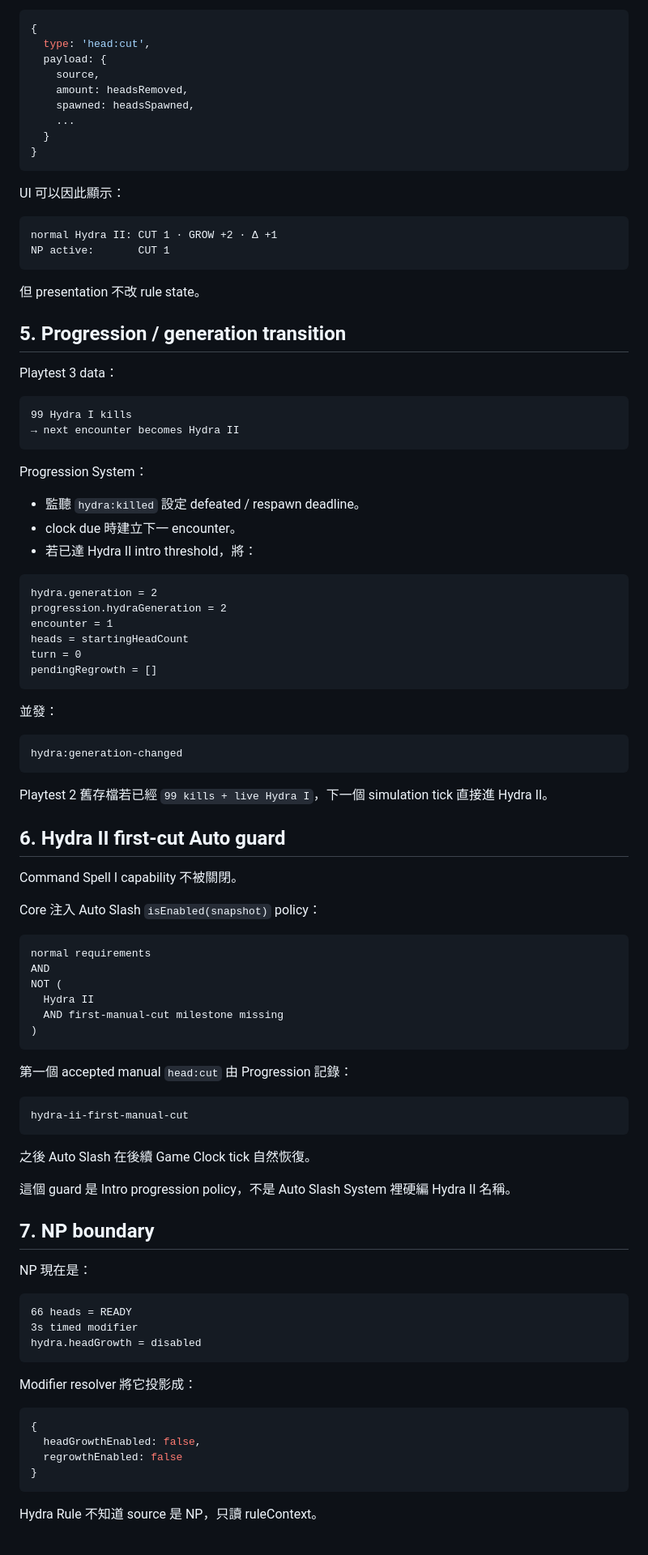
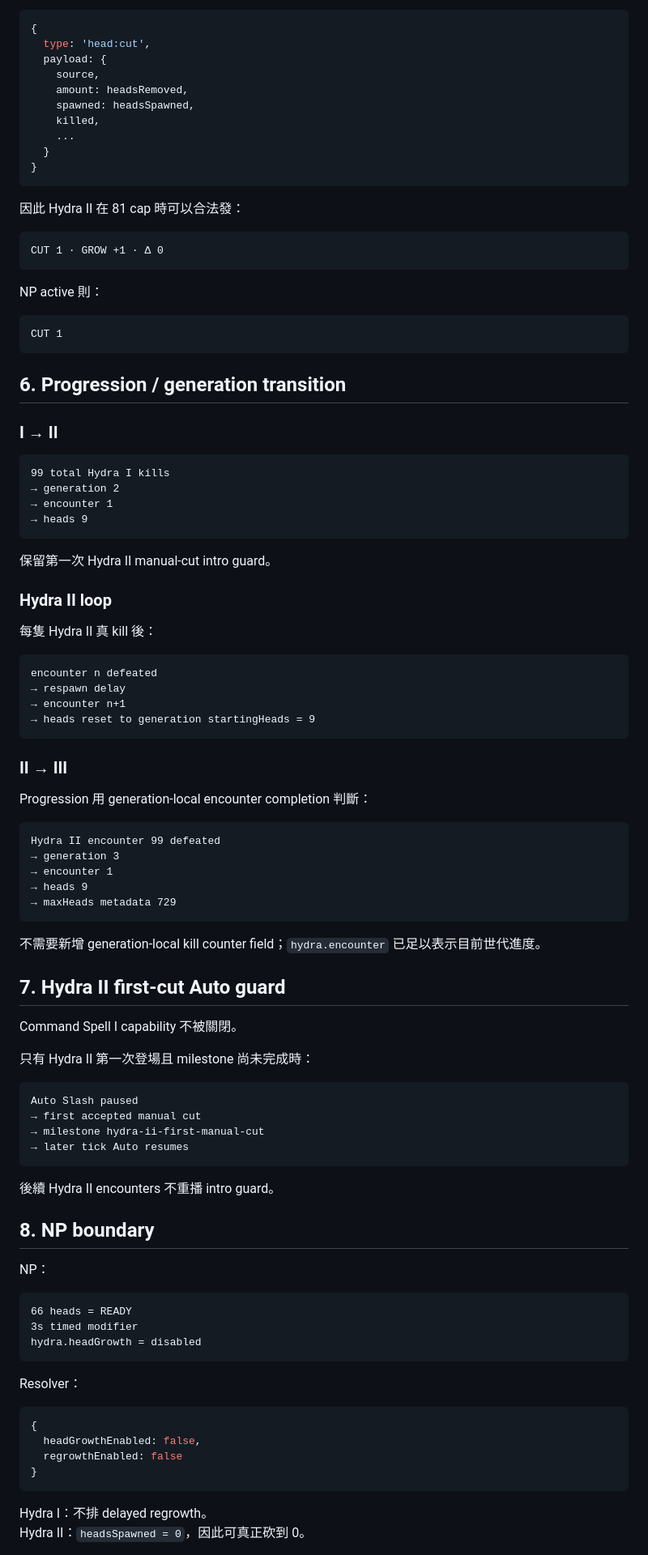
Before and after one commit to fjck810536/hydra-clicker, a Markdown page: docs/ARCHITECTURE.md, the part around one of its changes. Shown at 81% size. Drawn GitHub-style.

Commit message:
Document Hydra generation caps and Hydra III shell

````diff
--- a/docs/ARCHITECTURE.md
+++ b/docs/ARCHITECTURE.md
@@ -90,80 +117,80 @@ Accepted cut 會發：
     source,
     amount: headsRemoved,
     spawned: headsSpawned,
+    killed,
     ...
   }
 }
 ```
 
-UI 可以因此顯示：
+因此 Hydra II 在 81 cap 時可以合法發：
 
 ```text
-normal Hydra II: CUT 1 · GROW +2 · Δ +1
-NP active:       CUT 1
+CUT 1 · GROW +1 · Δ 0
 ```
 
-但 presentation 不改 rule state。
-
-## 5. Progression / generation transition
-
-Playtest 3 data：
+NP active 則：
 
 ```text
-99 Hydra I kills
-→ next encounter becomes Hydra II
+CUT 1
 ```
 
-Progression System：
+## 6. Progression / generation transition
 
-- 監聽 `hydra:killed` 設定 defeated / respawn deadline。
-- clock due 時建立下一 encounter。
-- 若已達 Hydra II intro threshold，將：
+### I → II
 
 ```text
-hydra.generation = 2
-progression.hydraGeneration = 2
-encounter = 1
-heads = startingHeadCount
-turn = 0
-pendingRegrowth = []
+99 total Hydra I kills
+→ generation 2
+→ encounter 1
+→ heads 9
 ```
 
-並發：
+保留第一次 Hydra II manual-cut intro guard。
+
+### Hydra II loop
+
+每隻 Hydra II 真 kill 後：
 
 ```text
-hydra:generation-changed
+encounter n defeated
+→ respawn delay
+→ encounter n+1
+→ heads reset to generation startingHeads = 9
 ```
 
-Playtest 2 舊存檔若已經 `99 kills + live Hydra I`，下一個 simulation tick 直接進 Hydra II。
+### II → III
 
-## 6. Hydra II first-cut Auto guard
+Progression 用 generation-local encounter completion 判斷：
+
+```text
+Hydra II encounter 99 defeated
+→ generation 3
+→ encounter 1
+→ heads 9
+→ maxHeads metadata 729
+```
+
+不需要新增 generation-local kill counter field；`hydra.encounter` 已足以表示目前世代進度。
+
+## 7. Hydra II first-cut Auto guard
 
 Command Spell I capability 不被關閉。
 
-Core 注入 Auto Slash `isEnabled(snapshot)` policy：
+只有 Hydra II 第一次登場且 milestone 尚未完成時：
 
 ```text
-normal requirements
-AND
-NOT (
-  Hydra II
-  AND first-manual-cut milestone missing
-)
+Auto Slash paused
+→ first accepted manual cut
+→ milestone hydra-ii-first-manual-cut
+→ later tick Auto resumes
 ```
 
-第一個 accepted manual `head:cut` 由 Progression 記錄：
+後續 Hydra II encounters 不重播 intro guard。
 
-```text
-hydra-ii-first-manual-cut
-```
+## 8. NP boundary
 
-之後 Auto Slash 在後續 Game Clock tick 自然恢復。
-
-這個 guard 是 Intro progression policy，不是 Auto Slash System 裡硬編 Hydra II 名稱。
-
-## 7. NP boundary
-
-NP 現在是：
+NP：
 
 ```text
 66 heads = READY
@@ -171,7 +198,7 @@ NP 現在是：
 hydra.headGrowth = disabled
 ```
 
-Modifier resolver 將它投影成：
+Resolver：
 
 ```js
 {
@@ -180,5 +207,6 @@ Modifier resolver 將它投影成：
 }
 ```
 
-Hydra Rule 不知道 source 是 NP，只讀 ruleContext。
+Hydra I：不排 delayed regrowth。
+Hydra II：`headsSpawned = 0`，因此可真正砍到 0。
 
````
Also changed, not shown: other parts of docs/ARCHITECTURE.md (+88 -96 lines).
